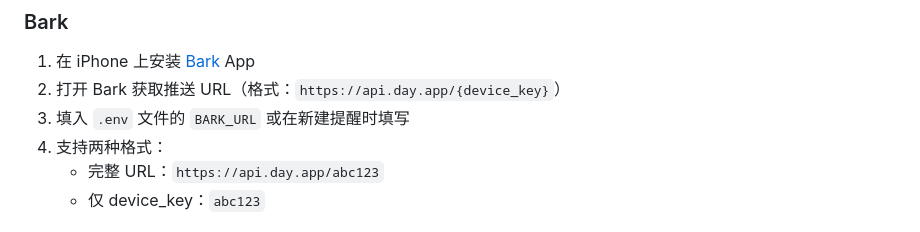
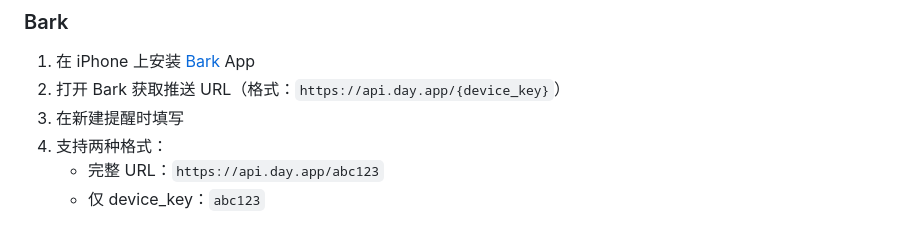
Before and after one commit to wkjscn/TaskReminder, a Markdown page: README.md, the part around the change. Drawn GitHub-style.

```diff
--- a/README.md
+++ b/README.md
@@ -198,7 +198,7 @@ pm2 save
 
 1. 在 iPhone 上安装 [Bark](https://apps.apple.com/app/bark/id1403753865) App
 2. 打开 Bark 获取推送 URL（格式：`https://api.day.app/{device_key}`）
-3. 填入 `.env` 文件的 `BARK_URL` 或在新建提醒时填写
+3. 在新建提醒时填写
 4. 支持两种格式：
    - 完整 URL：`https://api.day.app/abc123`
    - 仅 device_key：`abc123`
```
